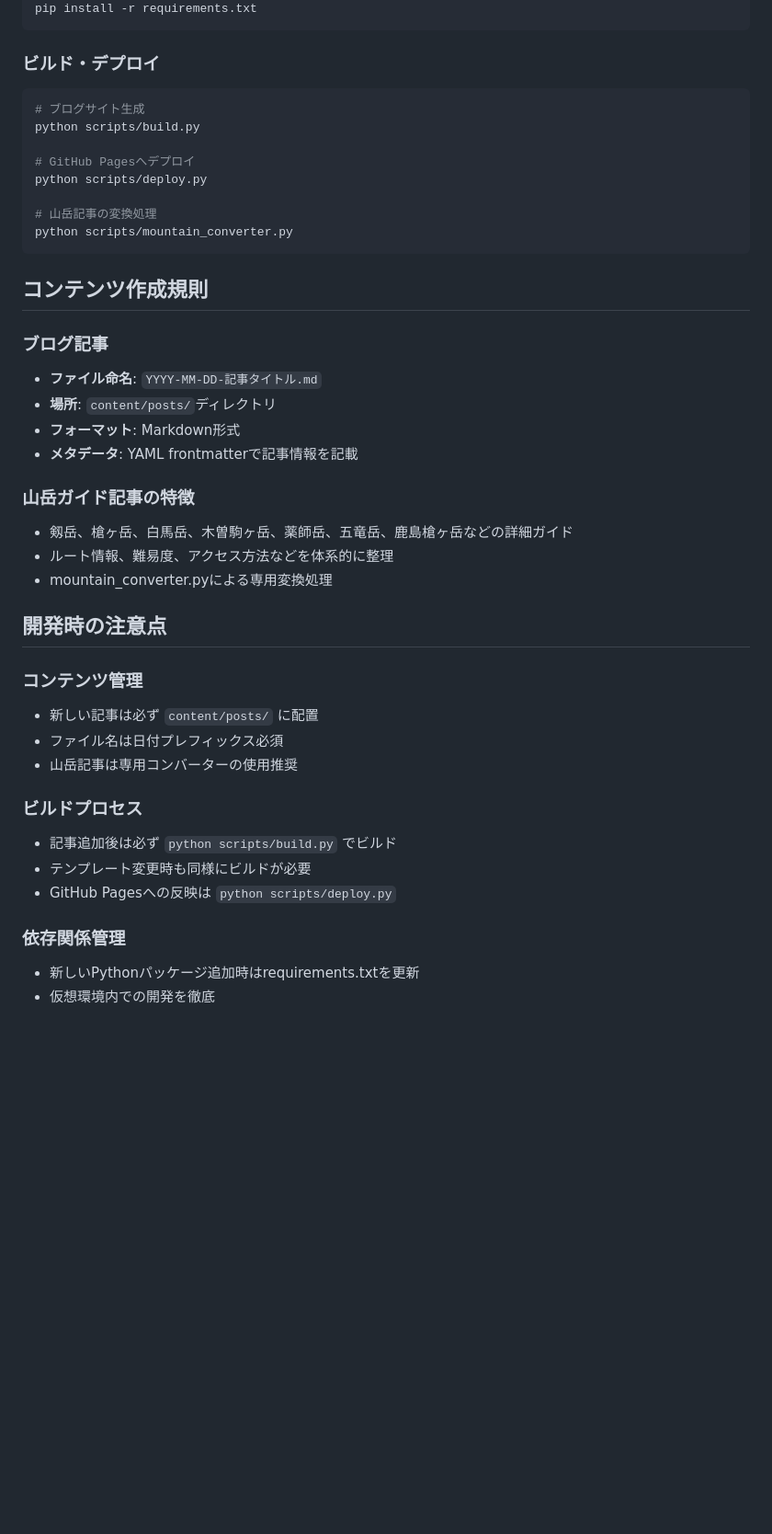
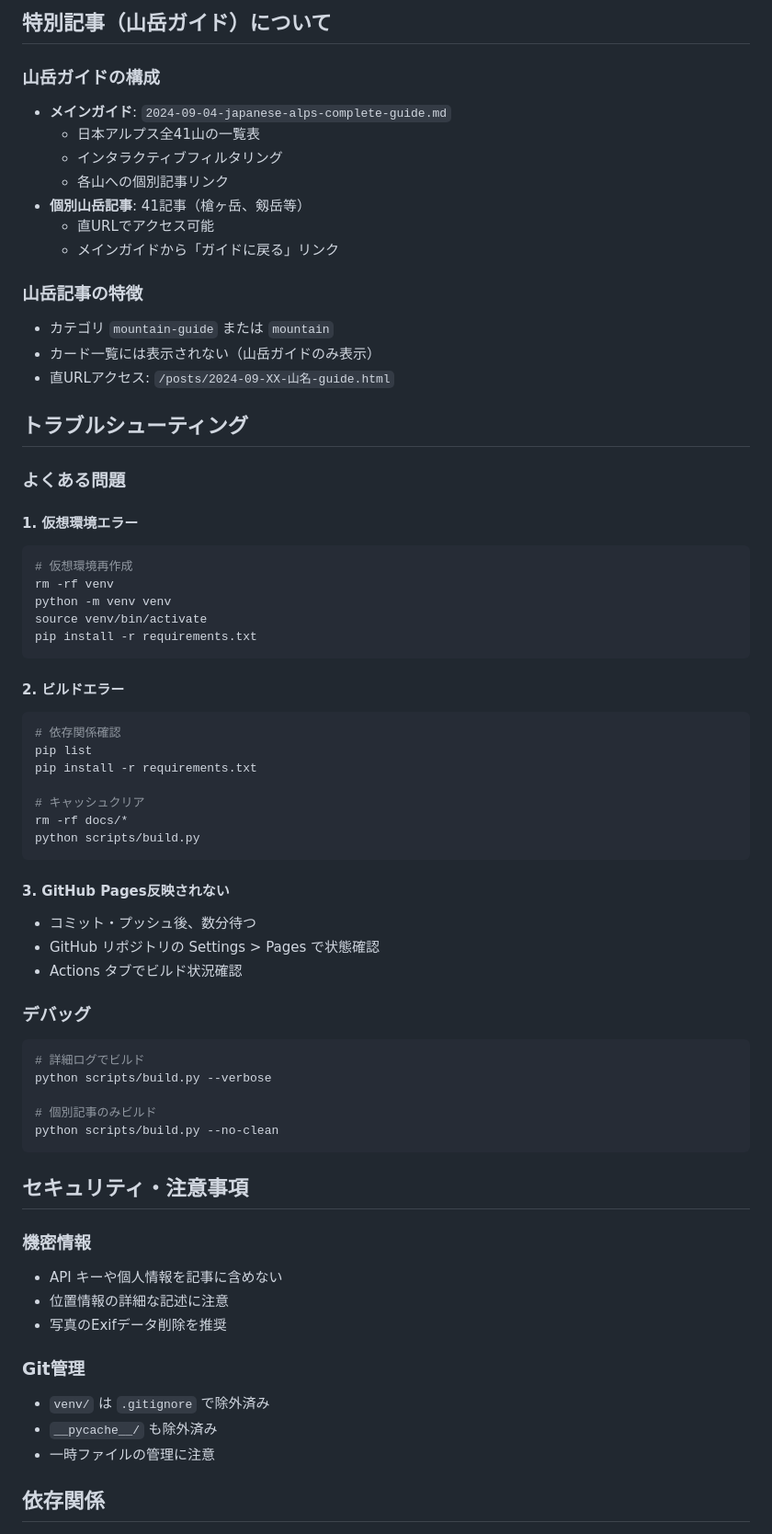
Before and after one commit to Junpeiwada/blog, a Markdown page: CLAUDE.md, the part around one of its changes. Shown at 92% size. GitHub-like rendering; blank space fills up the shorter version.

````diff
--- a/CLAUDE.md
+++ b/CLAUDE.md
@@ -52,44 +160,68 @@ source venv/bin/activate
+## 特別記事（山岳ガイド）について
+
+### 山岳ガイドの構成
+- **メインガイド**: `2024-09-04-japanese-alps-complete-guide.md`
+  - 日本アルプス全41山の一覧表
+  - インタラクティブフィルタリング
+  - 各山への個別記事リンク
+- **個別山岳記事**: 41記事（槍ヶ岳、剱岳等）
+  - 直URLでアクセス可能
+  - メインガイドから「ガイドに戻る」リンク
+
+### 山岳記事の特徴
+- カテゴリ `mountain-guide` または `mountain`
+- カード一覧には表示されない（山岳ガイドのみ表示）
+- 直URLアクセス: `/posts/2024-09-XX-山名-guide.html`
+
+## トラブルシューティング
+
+### よくある問題
+
+#### 1. 仮想環境エラー
+```bash
+# 仮想環境再作成
+rm -rf venv
+python -m venv venv
+source venv/bin/activate
 pip install -r requirements.txt
 ```
 
-### ビルド・デプロイ
+#### 2. ビルドエラー
 ```bash
-# ブログサイト生成
+# 依存関係確認
+pip list
+pip install -r requirements.txt
+
+# キャッシュクリア
+rm -rf docs/*
 python scripts/build.py
-
-# GitHub Pagesへデプロイ
-python scripts/deploy.py
-
-# 山岳記事の変換処理
-python scripts/mountain_converter.py
 ```
 
-## コンテンツ作成規則
+#### 3. GitHub Pages反映されない
+- コミット・プッシュ後、数分待つ
+- GitHub リポジトリの Settings > Pages で状態確認
+- Actions タブでビルド状況確認
 
-### ブログ記事
-- **ファイル命名**: `YYYY-MM-DD-記事タイトル.md`
-- **場所**: `content/posts/`ディレクトリ
-- **フォーマット**: Markdown形式
-- **メタデータ**: YAML frontmatterで記事情報を記載
+### デバッグ
+```bash
+# 詳細ログでビルド
+python scripts/build.py --verbose
 
-### 山岳ガイド記事の特徴
-- 剱岳、槍ヶ岳、白馬岳、木曽駒ヶ岳、薬師岳、五竜岳、鹿島槍ヶ岳などの詳細ガイド
-- ルート情報、難易度、アクセス方法などを体系的に整理
-- mountain_converter.pyによる専用変換処理
+# 個別記事のみビルド
+python scripts/build.py --no-clean
+```
 
-## 開発時の注意点
+## セキュリティ・注意事項
 
-### コンテンツ管理
-- 新しい記事は必ず `content/posts/` に配置
-- ファイル名は日付プレフィックス必須
-- 山岳記事は専用コンバーターの使用推奨
+### 機密情報
+- API キーや個人情報を記事に含めない
+- 位置情報の詳細な記述に注意
+- 写真のExifデータ削除を推奨
 
-### ビルドプロセス
-- 記事追加後は必ず `python scripts/build.py` でビルド
-- テンプレート変更時も同様にビルドが必要
-- GitHub Pagesへの反映は `python scripts/deploy.py`
+### Git管理
+- `venv/` は `.gitignore` で除外済み
+- `__pycache__/` も除外済み
+- 一時ファイルの管理に注意
 
-### 依存関係管理
-- 新しいPythonパッケージ追加時はrequirements.txtを更新
-- 仮想環境内での開発を徹底
+## 依存関係
 
````
Also changed, not shown: other parts of CLAUDE.md (+167 -35 lines).
